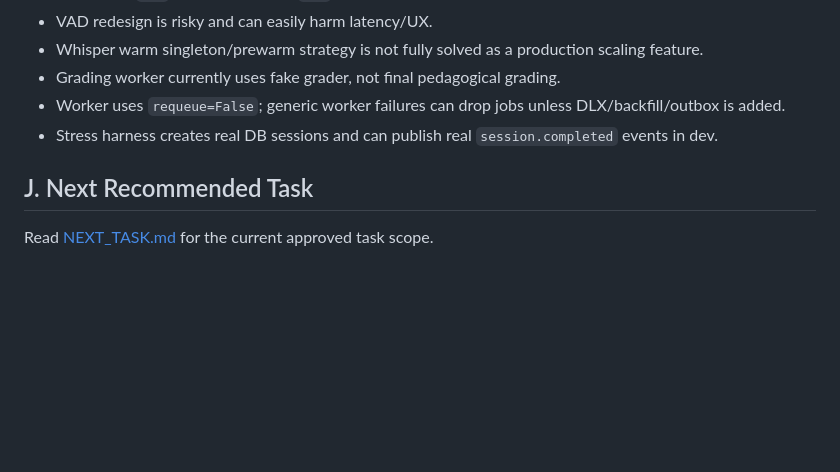
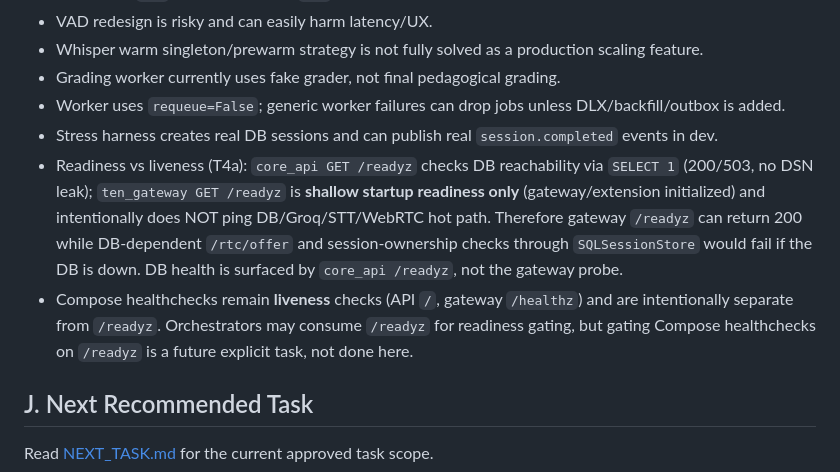
Before and after one commit to montyfinn/luve, a Markdown page: docs/ai/CLAUDE_CODE_HANDOFF.md, the part around the change. Drawn GitHub-style; blank space fills up the shorter version.

Commit message:
docs(ai): document readiness probe semantics
- Documents that core_api /readyz checks DB readiness with SELECT 1.
- Documents that ten_gateway /readyz is shallow startup readiness only and does not ping DB, Groq, STT, model download, or WebRTC hot path.
- Notes gateway /readyz can return 200 while DB-dependent /rtc/offer and SQLSessionStore paths fail if DB is down.
- Notes DB health is surfaced by core_api /readyz.
- Notes Compose healthchecks remain liveness-oriented and intentionally separate from /readyz.
- Doc-only; keeps the T4a gateway readiness decision and addresses Codex review nit #2.

Co-Authored-By: Claude Opus 4.8 <noreply@anthropic.com>

```diff
--- a/docs/ai/CLAUDE_CODE_HANDOFF.md
+++ b/docs/ai/CLAUDE_CODE_HANDOFF.md
@@ -246,6 +246,8 @@ Do not generalize this as production readiness. It proves the current local base
 - Grading worker currently uses fake grader, not final pedagogical grading.
 - Worker uses `requeue=False`; generic worker failures can drop jobs unless DLX/backfill/outbox is added.
 - Stress harness creates real DB sessions and can publish real `session.completed` events in dev.
+- Readiness vs liveness (T4a): `core_api GET /readyz` checks DB reachability via `SELECT 1` (200/503, no DSN leak); `ten_gateway GET /readyz` is **shallow startup readiness only** (gateway/extension initialized) and intentionally does NOT ping DB/Groq/STT/WebRTC hot path. Therefore gateway `/readyz` can return 200 while DB-dependent `/rtc/offer` and session-ownership checks through `SQLSessionStore` would fail if the DB is down. DB health is surfaced by `core_api /readyz`, not the gateway probe.
+- Compose healthchecks remain **liveness** checks (API `/`, gateway `/healthz`) and are intentionally separate from `/readyz`. Orchestrators may consume `/readyz` for readiness gating, but gating Compose healthchecks on `/readyz` is a future explicit task, not done here.
 
 ## J. Next Recommended Task
 
```
